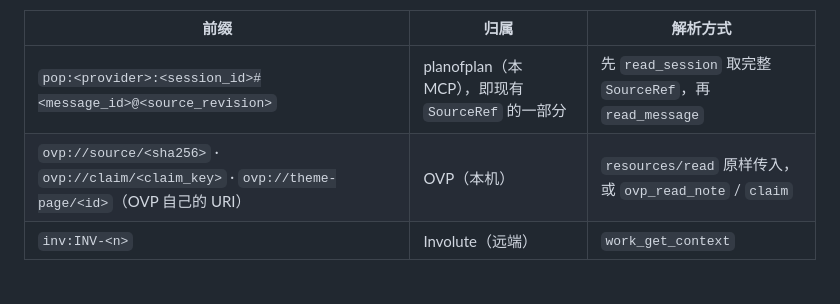
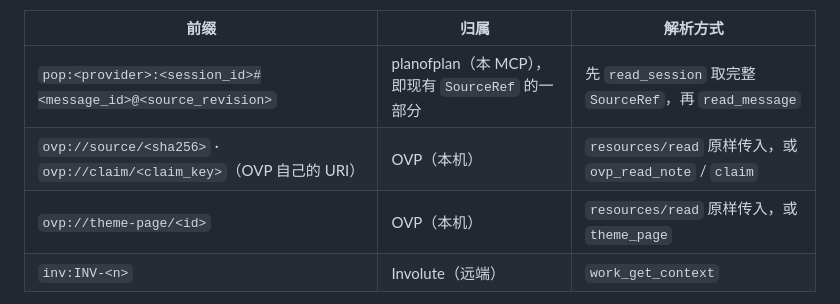
Before and after one commit to fakechris/planofplan, a Markdown page: AGENTS.md, the part around the change. GitHub-like rendering.

Commit message:
docs(agents): theme-page URIs resolve via theme_page

```diff
--- a/AGENTS.md
+++ b/AGENTS.md
@@ -102,7 +102,8 @@ planofplan 保存过程证据：会话、消息、提交归因。结论与决策
 | 前缀 | 归属 | 解析方式 |
 |---|---|---|
 | `pop:<provider>:<session_id>#<message_id>@<source_revision>` | planofplan（本 MCP），即现有 `SourceRef` 的一部分 | 先 `read_session` 取完整 `SourceRef`，再 `read_message` |
-| `ovp://source/<sha256>` · `ovp://claim/<claim_key>` · `ovp://theme-page/<id>`（OVP 自己的 URI） | OVP（本机） | `resources/read` 原样传入，或 `ovp_read_note` / `claim` |
+| `ovp://source/<sha256>` · `ovp://claim/<claim_key>`（OVP 自己的 URI） | OVP（本机） | `resources/read` 原样传入，或 `ovp_read_note` / `claim` |
+| `ovp://theme-page/<id>` | OVP（本机） | `resources/read` 原样传入，或 `theme_page` |
 | `inv:INV-<n>` | Involute（远端） | `work_get_context` |
 
 `pop:` 引用**不是完整的 `SourceRef`**：`read_message` 要求六个字段齐全（provider、session_id、message_id、source_seq、source_revision、parser_version），任何一个不符就返回 `STALE_SOURCE`。所以解析分两步：先用 `read_session`（或限定会话的 `message_search`）按 `message_id` 找到消息，取它当前的 `source_ref`；如果引用里带的 `@<source_revision>` 与当前值不同，要报告"引用后内容已变化"，不能把新内容当成当时引用的内容；最后用完整的 `source_ref` 调 `read_message`。只有会话、没有消息的引用到第一步为止。完整格式与规则见 Involute 仓库的 `docs/cross-system-refs.md`。
```
